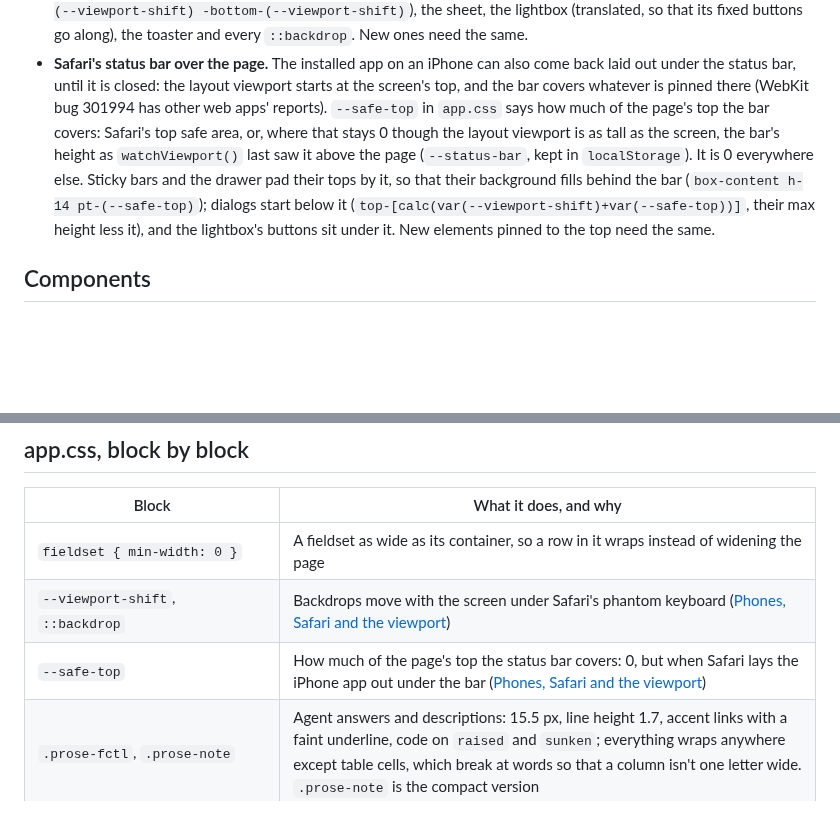
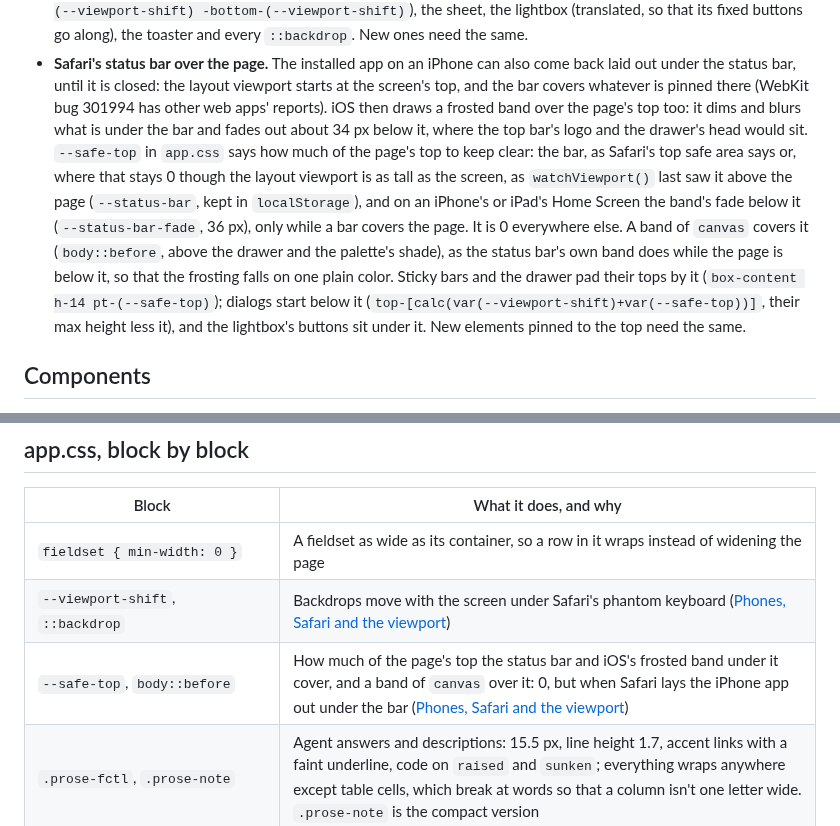
Before and after one commit to hyperstructure/design, a Markdown page: docs/web-app/kit.md, 2 parts joined by grey strips. Rendered like a GitHub page; blank space fills up the shorter version.

Commit message:
docs(web-app): keep the iPhone app's top clear of iOS's frosted band
When Safari lays the Home Screen app out under the status bar, iOS frosts the page's top and fades out below the bar. --safe-top now covers that fade too, and a band of canvas lies over it (hyperstructure/fctl's fix).

```diff
--- a/docs/web-app/kit.md
+++ b/docs/web-app/kit.md
@@ -269,13 +269,18 @@ and a one-color arc. They run in step: `syncShimmers()` (`web/src/lib/shimmer.ts
 - **Safari's status bar over the page.** The installed app on an iPhone can also come back laid
   out under the status bar, until it is closed: the layout viewport starts at the screen's top,
   and the bar covers whatever is pinned there (WebKit bug 301994 has other web apps' reports).
-  `--safe-top` in `app.css` says how much of the page's top the bar covers: Safari's top safe
-  area, or, where that stays 0 though the layout viewport is as tall as the screen, the bar's
-  height as `watchViewport()` last saw it above the page (`--status-bar`, kept in
-  `localStorage`). It is 0 everywhere else. Sticky bars and the drawer pad their tops by it, so
-  that their background fills behind the bar (`box-content h-14 pt-(--safe-top)`); dialogs start
-  below it (`top-[calc(var(--viewport-shift)+var(--safe-top))]`, their max height less it), and
-  the lightbox's buttons sit under it. New elements pinned to the top need the same.
+  iOS then draws a frosted band over the page's top too: it dims and blurs what is under the bar
+  and fades out about 34 px below it, where the top bar's logo and the drawer's head would sit.
+  `--safe-top` in `app.css` says how much of the page's top to keep clear: the bar, as Safari's
+  top safe area says or, where that stays 0 though the layout viewport is as tall as the screen,
+  as `watchViewport()` last saw it above the page (`--status-bar`, kept in `localStorage`), and
+  on an iPhone's or iPad's Home Screen the band's fade below it (`--status-bar-fade`, 36 px),
+  only while a bar covers the page. It is 0 everywhere else. A band of `canvas` covers it
+  (`body::before`, above the drawer and the palette's shade), as the status bar's own band
+  does while the page is below it, so that the frosting falls on one plain color. Sticky bars
+  and the drawer pad their tops by it (`box-content h-14 pt-(--safe-top)`); dialogs start below
+  it (`top-[calc(var(--viewport-shift)+var(--safe-top))]`, their max height less it), and the
+  lightbox's buttons sit under it. New elements pinned to the top need the same.
 
 ## Components
 
@@ -687,7 +692,7 @@ Agent Floor's row do), and call its `invalidate()` after a change so that a stil
 |---|---|
 | `fieldset { min-width: 0 }` | A fieldset as wide as its container, so a row in it wraps instead of widening the page |
 | `--viewport-shift`, `::backdrop` | Backdrops move with the screen under Safari's phantom keyboard ([Phones, Safari and the viewport](#phones-safari-and-the-viewport)) |
-| `--safe-top` | How much of the page's top the status bar covers: 0, but when Safari lays the iPhone app out under the bar ([Phones, Safari and the viewport](#phones-safari-and-the-viewport)) |
+| `--safe-top`, `body::before` | How much of the page's top the status bar and iOS's frosted band under it cover, and a band of `canvas` over it: 0, but when Safari lays the iPhone app out under the bar ([Phones, Safari and the viewport](#phones-safari-and-the-viewport)) |
 | `.prose-fctl`, `.prose-note` | Agent answers and descriptions: 15.5 px, line height 1.7, accent links with a faint underline, code on `raised` and `sunken`; everything wraps anywhere except table cells, which break at words so that a column isn't one letter wide. `.prose-note` is the compact version |
 | `.shiki`, `--c-added`, `.diff*`, `[data-play]` | Code in both themes; diffs with green additions (only for files), red removals and gutters that stay put, writing themselves in as the agent works |
 | `[data-quiet-focus]` | No ring on what gets the focus back from an overlay a click opened |
```
Also changed, not shown: docs/web-app/shell.md (+5 -2 lines).
